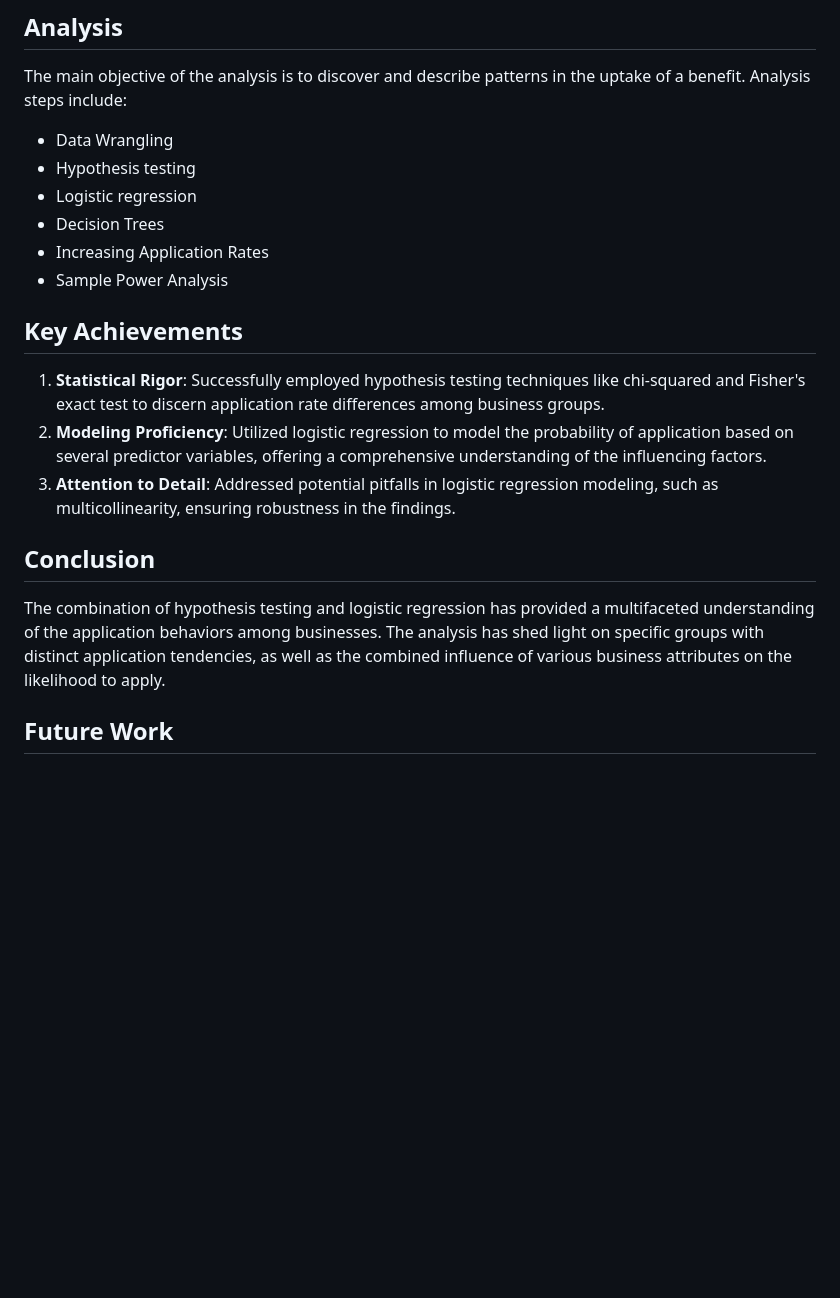
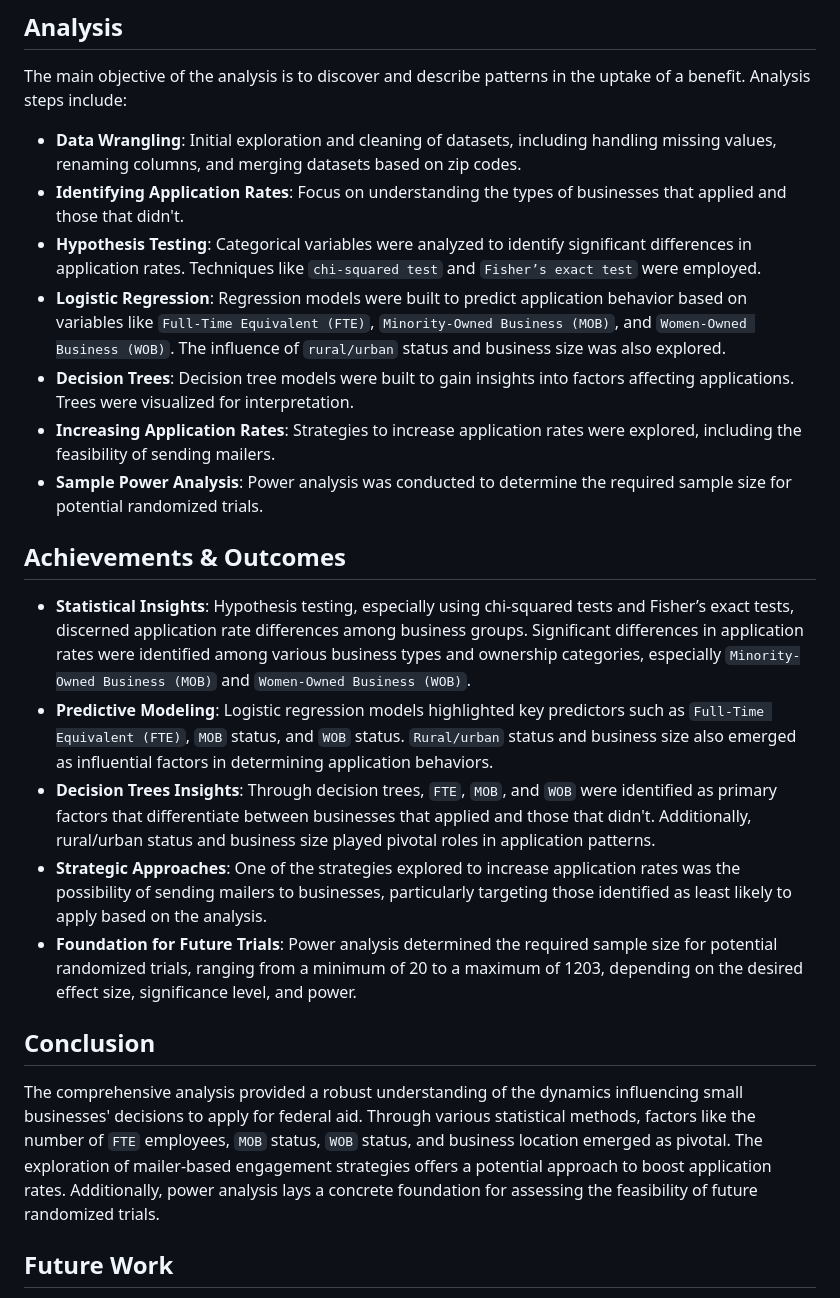
Before and after one commit to JESUSC1/Predicting-Federal-Aid-Uptake-with-R, a Markdown page: README.md, the part around the change. Drawn GitHub-style; blank space fills up the shorter version.

```diff
--- a/README.md
+++ b/README.md
@@ -32,20 +32,23 @@ The analysis utilizes the following R libraries and packages:
 
 ## Analysis
 The main objective of the analysis is to discover and describe patterns in the uptake of a benefit. Analysis steps include:
-- Data Wrangling
-- Hypothesis testing
-- Logistic regression
-- Decision Trees
-- Increasing Application Rates
-- Sample Power Analysis
+- **Data Wrangling**: Initial exploration and cleaning of datasets, including handling missing values, renaming columns, and merging datasets based on zip codes.
+- **Identifying Application Rates**: Focus on understanding the types of businesses that applied and those that didn't.
+- **Hypothesis Testing**: Categorical variables were analyzed to identify significant differences in application rates. Techniques like `chi-squared test` and `Fisher’s exact test` were employed.
+- **Logistic Regression**: Regression models were built to predict application behavior based on variables like `Full-Time Equivalent (FTE)`, `Minority-Owned Business (MOB)`, and `Women-Owned Business (WOB)`. The influence of `rural/urban` status and business size was also explored.
+- **Decision Trees**: Decision tree models were built to gain insights into factors affecting applications. Trees were visualized for interpretation.
+- **Increasing Application Rates**: Strategies to increase application rates were explored, including the feasibility of sending mailers.
+- **Sample Power Analysis**: Power analysis was conducted to determine the required sample size for potential randomized trials.
 
-## Key Achievements
-1. **Statistical Rigor**: Successfully employed hypothesis testing techniques like chi-squared and Fisher's exact test to discern application rate differences among business groups.
-2. **Modeling Proficiency**: Utilized logistic regression to model the probability of application based on several predictor variables, offering a comprehensive understanding of the influencing factors.
-3. **Attention to Detail**: Addressed potential pitfalls in logistic regression modeling, such as multicollinearity, ensuring robustness in the findings.
+## Achievements & Outcomes
+- **Statistical Insights**: Hypothesis testing, especially using chi-squared tests and Fisher’s exact tests, discerned application rate differences among business groups. Significant differences in application rates were identified among various business types and ownership categories, especially `Minority-Owned Business (MOB)` and `Women-Owned Business (WOB)`.
+- **Predictive Modeling**: Logistic regression models highlighted key predictors such as `Full-Time Equivalent (FTE)`, `MOB` status, and `WOB` status. `Rural/urban` status and business size also emerged as influential factors in determining application behaviors.
+- **Decision Trees Insights**: Through decision trees, `FTE`, `MOB`, and `WOB` were identified as primary factors that differentiate between businesses that applied and those that didn't. Additionally, rural/urban status and business size played pivotal roles in application patterns.
+- **Strategic Approaches**: One of the strategies explored to increase application rates was the possibility of sending mailers to businesses, particularly targeting those identified as least likely to apply based on the analysis.
+- **Foundation for Future Trials**: Power analysis determined the required sample size for potential randomized trials, ranging from a minimum of 20 to a maximum of 1203, depending on the desired effect size, significance level, and power.
 
 ## Conclusion
-The combination of hypothesis testing and logistic regression has provided a multifaceted understanding of the application behaviors among businesses. The analysis has shed light on specific groups with distinct application tendencies, as well as the combined influence of various business attributes on the likelihood to apply.
+The comprehensive analysis provided a robust understanding of the dynamics influencing small businesses' decisions to apply for federal aid. Through various statistical methods, factors like the number of `FTE` employees, `MOB` status, `WOB` status, and business location emerged as pivotal. The exploration of mailer-based engagement strategies offers a potential approach to boost application rates. Additionally, power analysis lays a concrete foundation for assessing the feasibility of future randomized trials.
 
 ## Future Work
 -  **Model Enhancement**: Incorporate more advanced machine learning techniques to enhance predictive accuracy.
```
